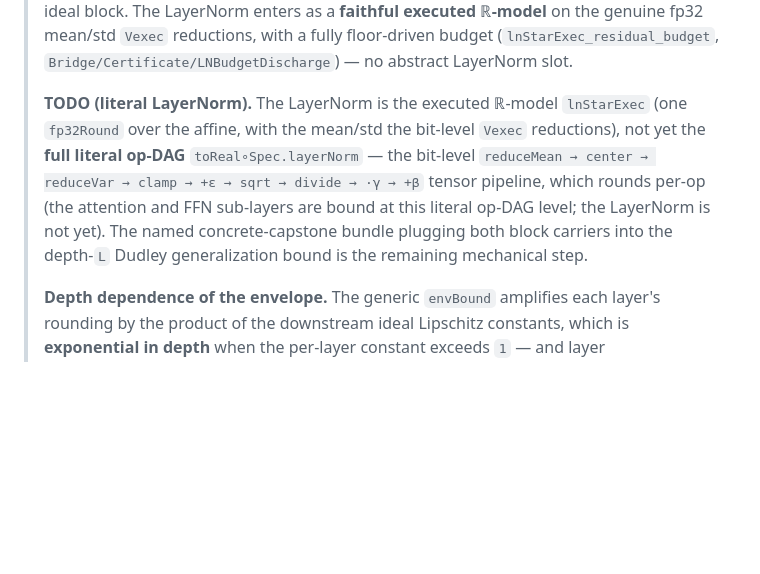
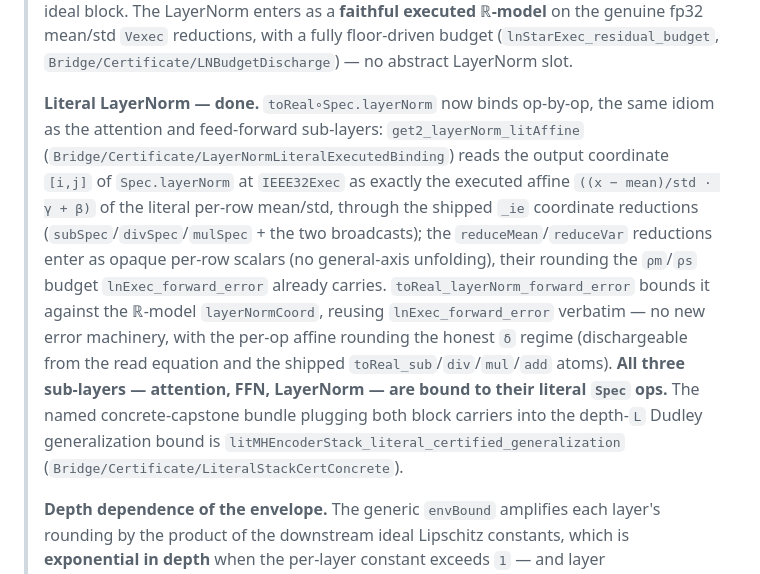
Before and after one commit to Zetetic-Dhruv/transformer-learning-theory, a Markdown page: README.md, the part around the change. Rendered like a GitHub page; blank space fills up the shorter version.

Commit message:
README: literal LayerNorm done — all three sub-layers bound to their literal Spec ops

```diff
--- a/README.md
+++ b/README.md
@@ -79,7 +79,18 @@ The sharpest form of the head bound: stated not about a real‑arithmetic model
 > stack at depth. The per‑layer `rnd` is supplied as data (as the single‑layer executed certificate
 > does); the **single attention head's** literal fp32 forward error is now **derived** (`attnLiteralForwardError`, in *The literal float32 attention head* above), and the lift through the full block is **done at the block level**: the feed‑forward block is bound to the literal `Spec.FeedForward.forward` at `IEEE32Exec` (`ffnLiteral_forward_error`, `Bridge/Certificate/FFNLiteralExecutedBinding`), and both residual+LayerNorm block carriers are built as `Es`‑ready `ExecLayer`s (`mhBlockRootExecLayer` / `ffnBlockRootExecLayer`, `Bridge/Certificate/{MH,FFN}BlockRootBinding`), each within a closed forward error of its ideal block. The LayerNorm enters as a **faithful executed ℝ‑model** on the genuine fp32 mean/std `Vexec` reductions, with a fully floor‑driven budget (`lnStarExec_residual_budget`, `Bridge/Certificate/LNBudgetDischarge`) — no abstract LayerNorm slot.
 >
-> **TODO (literal LayerNorm).** The LayerNorm is the executed ℝ‑model `lnStarExec` (one `fp32Round` over the affine, with the mean/std the bit‑level `Vexec` reductions), not yet the **full literal op‑DAG** `toReal∘Spec.layerNorm` — the bit‑level `reduceMean → center → reduceVar → clamp → +ε → sqrt → divide → ·γ → +β` tensor pipeline, which rounds per‑op (the attention and FFN sub‑layers are bound at this literal op‑DAG level; the LayerNorm is not yet). The named concrete‑capstone bundle plugging both block carriers into the depth‑`L` Dudley generalization bound is the remaining mechanical step.
+> **Literal LayerNorm — done.** `toReal∘Spec.layerNorm` now binds op‑by‑op, the same idiom as the
+> attention and feed‑forward sub‑layers: `get2_layerNorm_litAffine` (`Bridge/Certificate/LayerNormLiteralExecutedBinding`)
+> reads the output coordinate `[i,j]` of `Spec.layerNorm` at `IEEE32Exec` as exactly the executed affine
+> `((x − mean)/std · γ + β)` of the literal per‑row mean/std, through the shipped `_ie` coordinate
+> reductions (`subSpec`/`divSpec`/`mulSpec` + the two broadcasts); the `reduceMean`/`reduceVar` reductions
+> enter as opaque per‑row scalars (no general‑axis unfolding), their rounding the `ρm`/`ρs` budget
+> `lnExec_forward_error` already carries. `toReal_layerNorm_forward_error` bounds it against the ℝ‑model
+> `layerNormCoord`, reusing `lnExec_forward_error` verbatim — no new error machinery, with the per‑op affine
+> rounding the honest `δ` regime (dischargeable from the read equation and the shipped `toReal_sub`/`div`/`mul`/`add`
+> atoms). **All three sub‑layers — attention, FFN, LayerNorm — are bound to their literal `Spec` ops.** The
+> named concrete‑capstone bundle plugging both block carriers into the depth‑`L` Dudley generalization bound
+> is `litMHEncoderStack_literal_certified_generalization` (`Bridge/Certificate/LiteralStackCertConcrete`).
 >
 > **Depth dependence of the envelope.** The generic `envBound` amplifies each layer's rounding by the
 > product of the downstream ideal Lipschitz constants, which is **exponential in depth** when the
```
